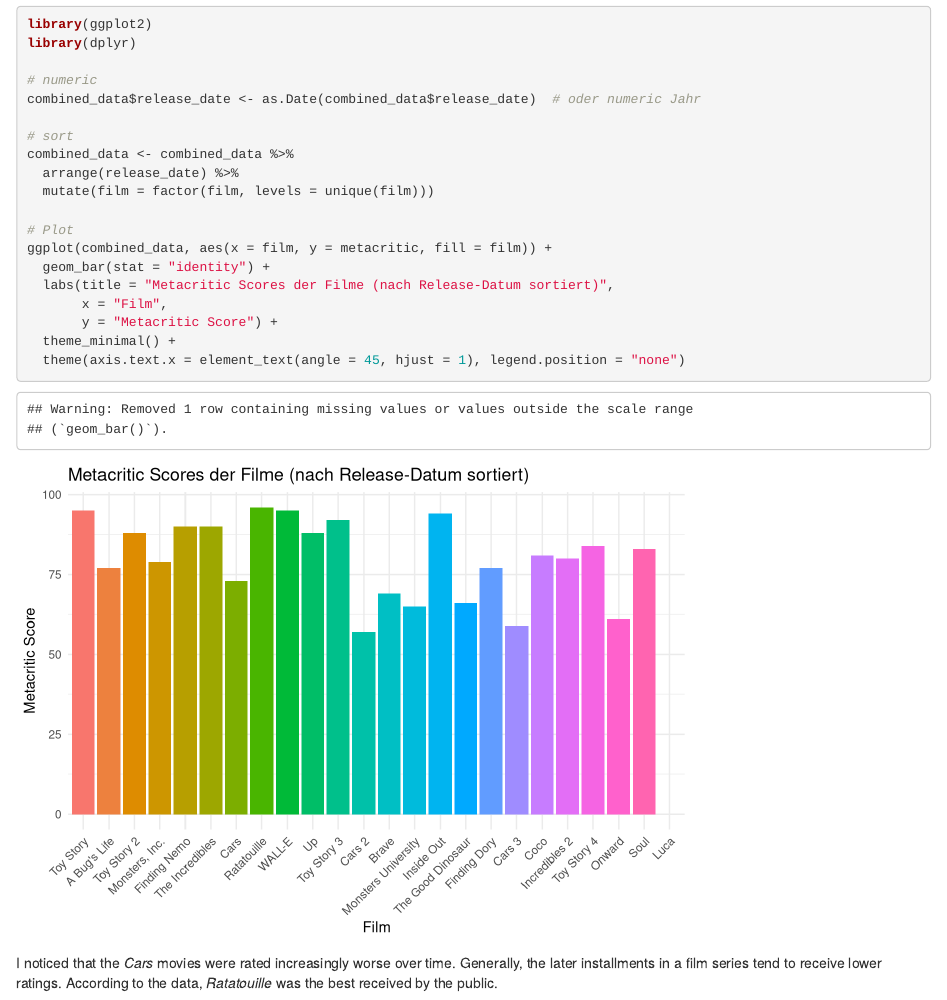
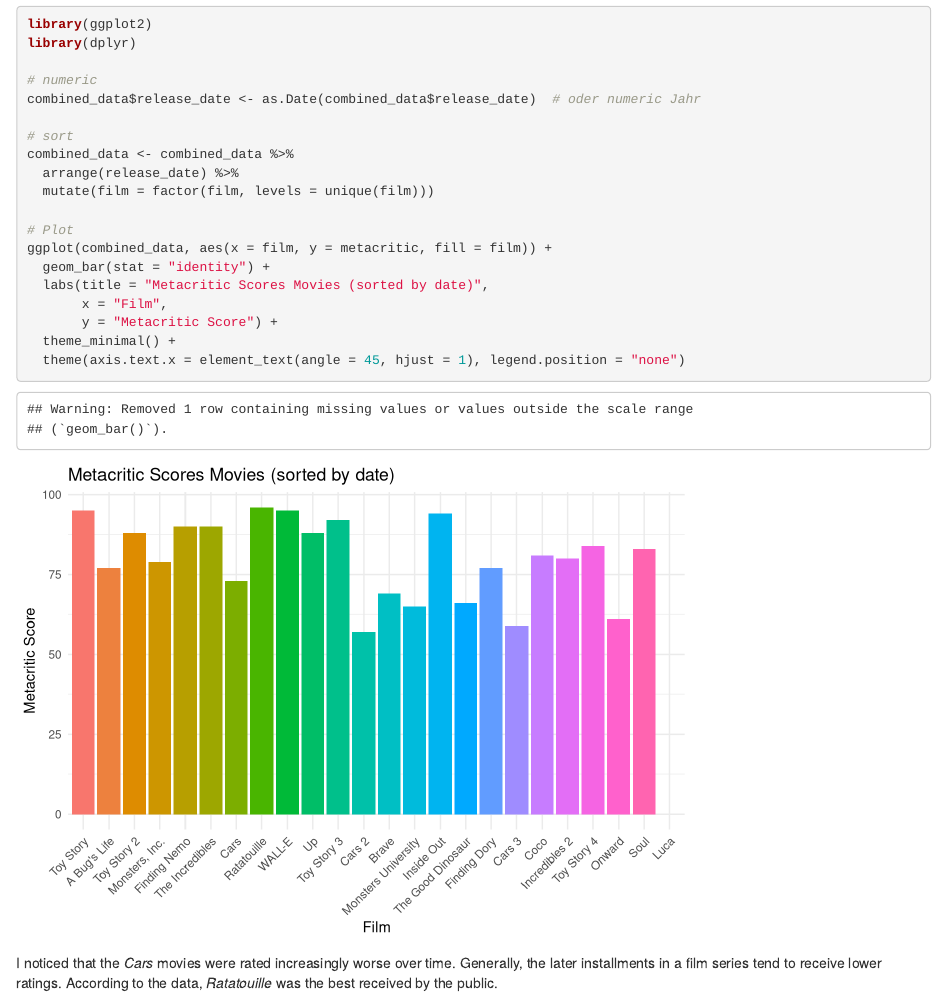
Before and after one commit to leakunze2606/exeRcise-sheet-3, an R Markdown document (exercise 3.Rmd): the page in a window 1100 px wide, from 2580 px down. Rendered offline with R 4.5, knitr and Pandoc, with nearby package versions; column names are cleaned by a stand-in for the janitor package.

Commit message:
Exercise 3 ready

```diff
--- a/exercise 3.Rmd
+++ b/exercise 3.Rmd
@@ -113,7 +113,7 @@
 # Plot
 ggplot(combined_data, aes(x = film, y = metacritic, fill = film)) +
   geom_bar(stat = "identity") +
-  labs(title = "Metacritic Scores der Filme (nach Release-Datum sortiert)",
+  labs(title = "Metacritic Scores Movies (sorted by date)",
        x = "Film",
        y = "Metacritic Score") +
   theme_minimal() +
```
Also changed, not shown: exercise-3.html.
